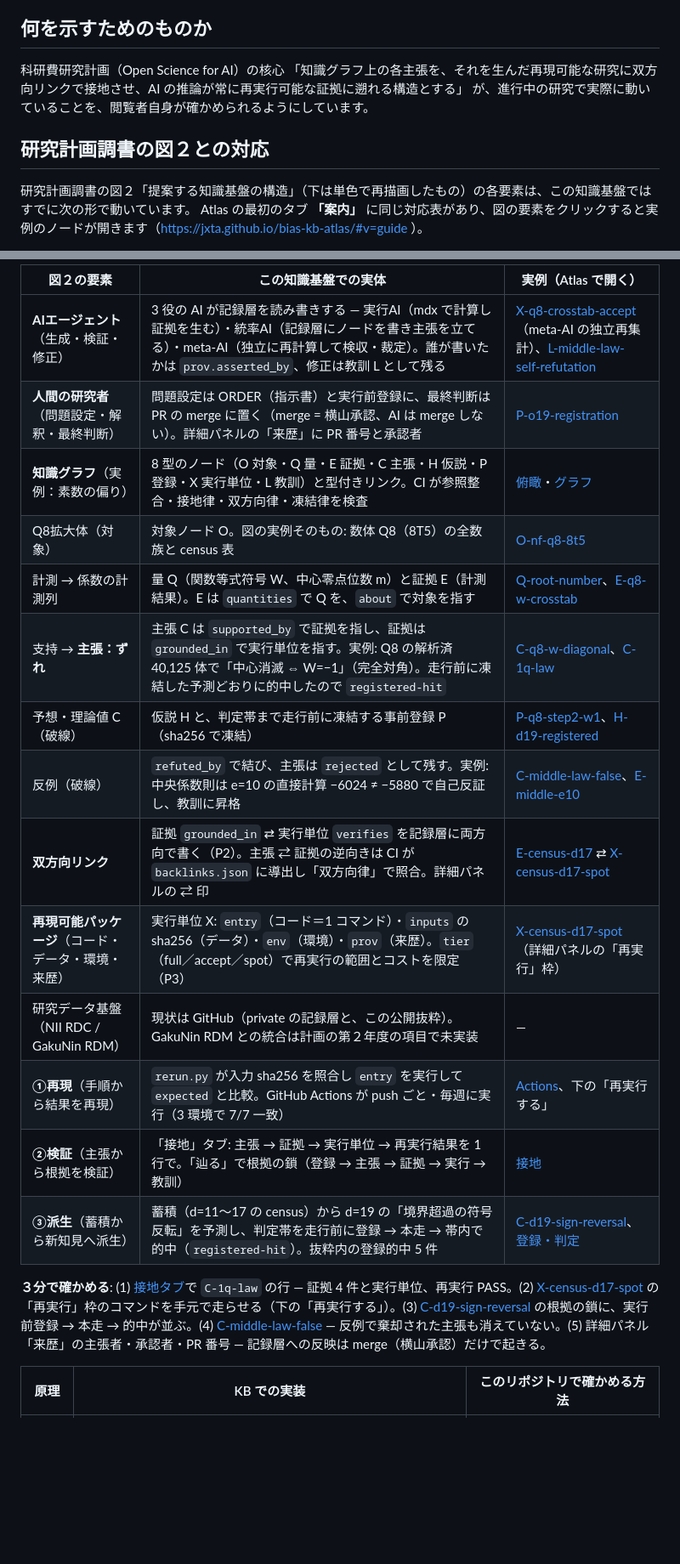
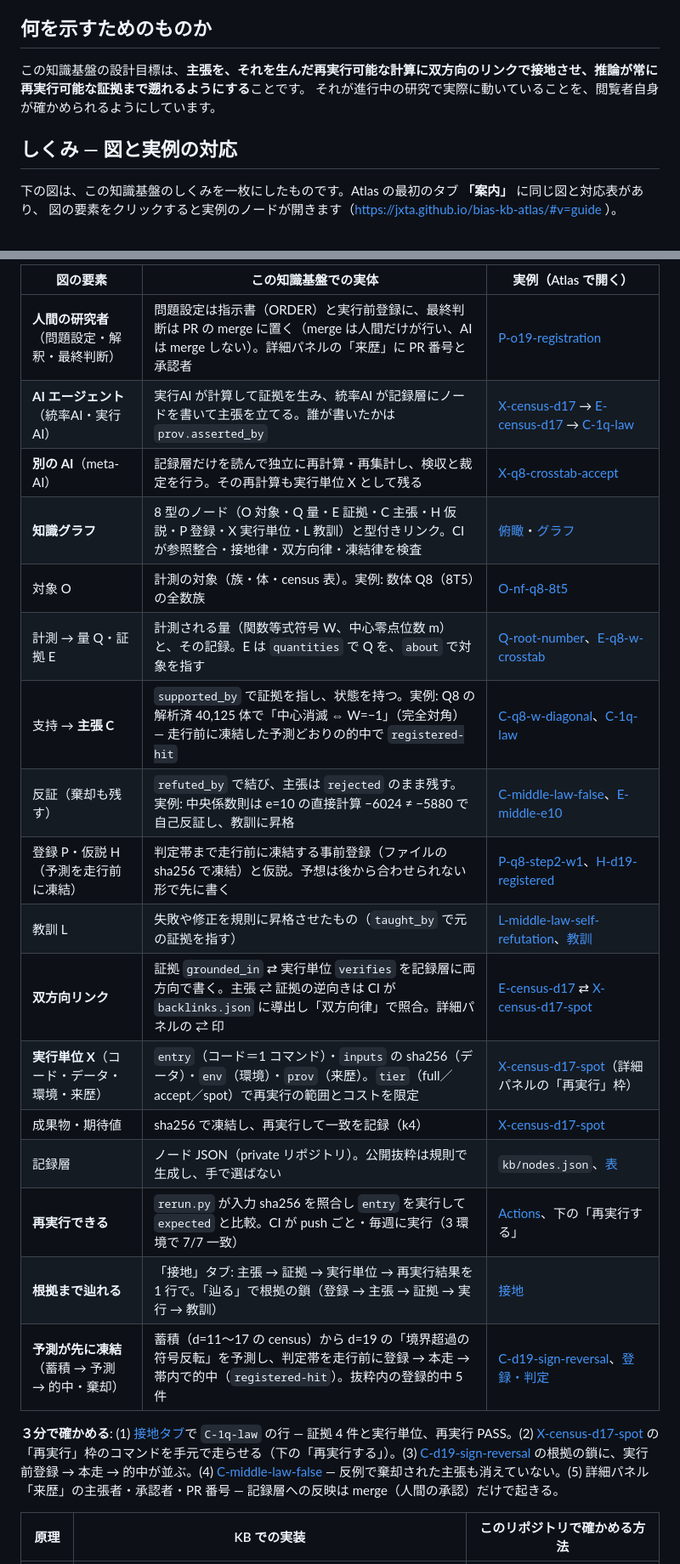
Before and after one commit to jxta/bias-kb-atlas, a Markdown page: README.md, 2 parts joined by grey strips. Shown at 85% size. Drawn GitHub-style; blank space fills up the shorter version.

Commit message:
Atlas 案内: しくみの図を一般化（README.md）
Co-Authored-By: Claude Fable 5.1 <noreply@anthropic.com>
Claude-Session: https://claude.ai/code/session_01JYMkKTPBpYVXx2EV6tNpmB

```diff
--- a/README.md
+++ b/README.md
@@ -12,12 +12,11 @@
 
 ## 何を示すためのものか
 
-科研費研究計画（Open Science for AI）の核心
-「知識グラフ上の各主張を、それを生んだ再現可能な研究に双方向リンクで接地させ、AI の推論が常に再実行可能な証拠に遡れる構造とする」
-が、進行中の研究で実際に動いていることを、閲覧者自身が確かめられるようにしています。
+この知識基盤の設計目標は、**主張を、それを生んだ再実行可能な計算に双方向のリンクで接地させ、推論が常に再実行可能な証拠まで遡れるようにする**ことです。
+それが進行中の研究で実際に動いていることを、閲覧者自身が確かめられるようにしています。
 
-## 研究計画調書の図２との対応
+## しくみ — 図と実例の対応
 
-研究計画調書の図２「提案する知識基盤の構造」（下は単色で再描画したもの）の各要素は、この知識基盤ではすでに次の形で動いています。
-Atlas の最初のタブ **「案内」** に同じ対応表があり、図の要素をクリックすると実例のノードが開きます（https://jxta.github.io/bias-kb-atlas/#v=guide ）。
+下の図は、この知識基盤のしくみを一枚にしたものです。Atlas の最初のタブ **「案内」** に同じ図と対応表があり、
+図の要素をクリックすると実例のノードが開きます（https://jxta.github.io/bias-kb-atlas/#v=guide ）。
 
@@ -25,22 +24,25 @@ Atlas の最初のタブ **「案内」** に同じ対応表があり、図の
 
-| 図２の要素 | この知識基盤での実体 | 実例（Atlas で開く） |
+| 図の要素 | この知識基盤での実体 | 実例（Atlas で開く） |
 |---|---|---|
-| **AIエージェント**（生成・検証・修正） | 3 役の AI が記録層を読み書きする — 実行AI（mdx で計算し証拠を生む）・統率AI（記録層にノードを書き主張を立てる）・meta-AI（独立に再計算して検収・裁定）。誰が書いたかは `prov.asserted_by`、修正は教訓 L として残る | [X-q8-crosstab-accept](https://jxta.github.io/bias-kb-atlas/#v=guide&node=X-q8-crosstab-accept)（meta-AI の独立再集計）、[L-middle-law-self-refutation](https://jxta.github.io/bias-kb-atlas/#v=guide&node=L-middle-law-self-refutation) |
-| **人間の研究者**（問題設定・解釈・最終判断） | 問題設定は ORDER（指示書）と実行前登録に、最終判断は PR の merge に置く（merge = 横山承認、AI は merge しない）。詳細パネルの「来歴」に PR 番号と承認者 | [P-o19-registration](https://jxta.github.io/bias-kb-atlas/#v=guide&node=P-o19-registration) |
-| **知識グラフ**（実例：素数の偏り） | 8 型のノード（O 対象・Q 量・E 証拠・C 主張・H 仮説・P 登録・X 実行単位・L 教訓）と型付きリンク。CI が参照整合・接地律・双方向律・凍結律を検査 | [俯瞰](https://jxta.github.io/bias-kb-atlas/#v=atlas)・[グラフ](https://jxta.github.io/bias-kb-atlas/#v=graph) |
-| Q8拡大体（対象） | 対象ノード O。図の実例そのもの: 数体 Q8（8T5）の全数族と census 表 | [O-nf-q8-8t5](https://jxta.github.io/bias-kb-atlas/#v=guide&node=O-nf-q8-8t5) |
-| 計測 → 係数の計測列 | 量 Q（関数等式符号 W、中心零点位数 m）と証拠 E（計測結果）。E は `quantities` で Q を、`about` で対象を指す | [Q-root-number](https://jxta.github.io/bias-kb-atlas/#v=guide&node=Q-root-number)、[E-q8-w-crosstab](https://jxta.github.io/bias-kb-atlas/#v=guide&node=E-q8-w-crosstab) |
-| 支持 → **主張：ずれ** | 主張 C は `supported_by` で証拠を指し、証拠は `grounded_in` で実行単位を指す。実例: Q8 の解析済 40,125 体で「中心消滅 ⇔ W=−1」（完全対角）。走行前に凍結した予測どおりに的中したので `registered-hit` | [C-q8-w-diagonal](https://jxta.github.io/bias-kb-atlas/#v=grounding&node=C-q8-w-diagonal)、[C-1q-law](https://jxta.github.io/bias-kb-atlas/#v=grounding&node=C-1q-law) |
-| 予想・理論値 C（破線） | 仮説 H と、判定帯まで走行前に凍結する事前登録 P（sha256 で凍結） | [P-q8-step2-w1](https://jxta.github.io/bias-kb-atlas/#v=guide&node=P-q8-step2-w1)、[H-d19-registered](https://jxta.github.io/bias-kb-atlas/#v=guide&node=H-d19-registered) |
-| 反例（破線） | `refuted_by` で結び、主張は `rejected` として残す。実例: 中央係数則は e=10 の直接計算 −6024 ≠ −5880 で自己反証し、教訓に昇格 | [C-middle-law-false](https://jxta.github.io/bias-kb-atlas/#v=grounding&node=C-middle-law-false)、[E-middle-e10](https://jxta.github.io/bias-kb-atlas/#v=guide&node=E-middle-e10) |
-| **双方向リンク** | 証拠 `grounded_in` ⇄ 実行単位 `verifies` を記録層に両方向で書く（P2）。主張 ⇄ 証拠の逆向きは CI が `backlinks.json` に導出し「双方向律」で照合。詳細パネルの ⇄ 印 | [E-census-d17](https://jxta.github.io/bias-kb-atlas/#v=grounding&node=E-census-d17) ⇄ [X-census-d17-spot](https://jxta.github.io/bias-kb-atlas/#v=grounding&node=X-census-d17-spot) |
-| **再現可能パッケージ**（コード・データ・環境・来歴） | 実行単位 X: `entry`（コード＝1 コマンド）・`inputs` の sha256（データ）・`env`（環境）・`prov`（来歴）。`tier`（full／accept／spot）で再実行の範囲とコストを限定（P3） | [X-census-d17-spot](https://jxta.github.io/bias-kb-atlas/#v=grounding&node=X-census-d17-spot)（詳細パネルの「再実行」枠） |
-| 研究データ基盤（NII RDC / GakuNin RDM） | 現状は GitHub（private の記録層と、この公開抜粋）。GakuNin RDM との統合は計画の第２年度の項目で未実装 | — |
-| **①再現**（手順から結果を再現） | `rerun.py` が入力 sha256 を照合し `entry` を実行して `expected` と比較。GitHub Actions が push ごと・毎週に実行（3 環境で 7/7 一致） | [Actions](https://github.com/jxta/bias-kb-atlas/actions/workflows/rerun.yml)、下の「再実行する」 |
-| **②検証**（主張から根拠を検証） | 「接地」タブ: 主張 → 証拠 → 実行単位 → 再実行結果を 1 行で。「辿る」で根拠の鎖（登録 → 主張 → 証拠 → 実行 → 教訓） | [接地](https://jxta.github.io/bias-kb-atlas/#v=grounding) |
-| **③派生**（蓄積から新知見へ派生） | 蓄積（d=11〜17 の census）から d=19 の「境界超過の符号反転」を予測し、判定帯を走行前に登録 → 本走 → 帯内で的中（`registered-hit`）。抜粋内の登録的中 5 件 | [C-d19-sign-reversal](https://jxta.github.io/bias-kb-atlas/#v=grounding&node=C-d19-sign-reversal)、[登録・判定](https://jxta.github.io/bias-kb-atlas/#v=protocols) |
+| **人間の研究者**（問題設定・解釈・最終判断） | 問題設定は指示書（ORDER）と実行前登録に、最終判断は PR の merge に置く（merge は人間だけが行い、AI は merge しない）。詳細パネルの「来歴」に PR 番号と承認者 | [P-o19-registration](https://jxta.github.io/bias-kb-atlas/#v=guide&node=P-o19-registration) |
+| **AI エージェント**（統率AI・実行AI） | 実行AI が計算して証拠を生み、統率AI が記録層にノードを書いて主張を立てる。誰が書いたかは `prov.asserted_by` | [X-census-d17](https://jxta.github.io/bias-kb-atlas/#v=guide&node=X-census-d17) → [E-census-d17](https://jxta.github.io/bias-kb-atlas/#v=guide&node=E-census-d17) → [C-1q-law](https://jxta.github.io/bias-kb-atlas/#v=guide&node=C-1q-law) |
+| **別の AI**（meta-AI） | 記録層だけを読んで独立に再計算・再集計し、検収と裁定を行う。その再計算も実行単位 X として残る | [X-q8-crosstab-accept](https://jxta.github.io/bias-kb-atlas/#v=guide&node=X-q8-crosstab-accept) |
+| **知識グラフ** | 8 型のノード（O 対象・Q 量・E 証拠・C 主張・H 仮説・P 登録・X 実行単位・L 教訓）と型付きリンク。CI が参照整合・接地律・双方向律・凍結律を検査 | [俯瞰](https://jxta.github.io/bias-kb-atlas/#v=atlas)・[グラフ](https://jxta.github.io/bias-kb-atlas/#v=graph) |
+| 対象 O | 計測の対象（族・体・census 表）。実例: 数体 Q8（8T5）の全数族 | [O-nf-q8-8t5](https://jxta.github.io/bias-kb-atlas/#v=guide&node=O-nf-q8-8t5) |
+| 計測 → 量 Q・証拠 E | 計測される量（関数等式符号 W、中心零点位数 m）と、その記録。E は `quantities` で Q を、`about` で対象を指す | [Q-root-number](https://jxta.github.io/bias-kb-atlas/#v=guide&node=Q-root-number)、[E-q8-w-crosstab](https://jxta.github.io/bias-kb-atlas/#v=guide&node=E-q8-w-crosstab) |
+| 支持 → **主張 C** | `supported_by` で証拠を指し、状態を持つ。実例: Q8 の解析済 40,125 体で「中心消滅 ⇔ W=−1」（完全対角）— 走行前に凍結した予測どおりの的中で `registered-hit` | [C-q8-w-diagonal](https://jxta.github.io/bias-kb-atlas/#v=grounding&node=C-q8-w-diagonal)、[C-1q-law](https://jxta.github.io/bias-kb-atlas/#v=grounding&node=C-1q-law) |
+| 反証（棄却も残す） | `refuted_by` で結び、主張は `rejected` のまま残す。実例: 中央係数則は e=10 の直接計算 −6024 ≠ −5880 で自己反証し、教訓に昇格 | [C-middle-law-false](https://jxta.github.io/bias-kb-atlas/#v=grounding&node=C-middle-law-false)、[E-middle-e10](https://jxta.github.io/bias-kb-atlas/#v=guide&node=E-middle-e10) |
+| 登録 P・仮説 H（予測を走行前に凍結） | 判定帯まで走行前に凍結する事前登録（ファイルの sha256 で凍結）と仮説。予想は後から合わせられない形で先に書く | [P-q8-step2-w1](https://jxta.github.io/bias-kb-atlas/#v=guide&node=P-q8-step2-w1)、[H-d19-registered](https://jxta.github.io/bias-kb-atlas/#v=guide&node=H-d19-registered) |
+| 教訓 L | 失敗や修正を規則に昇格させたもの（`taught_by` で元の証拠を指す） | [L-middle-law-self-refutation](https://jxta.github.io/bias-kb-atlas/#v=guide&node=L-middle-law-self-refutation)、[教訓](https://jxta.github.io/bias-kb-atlas/#v=lessons) |
+| **双方向リンク** | 証拠 `grounded_in` ⇄ 実行単位 `verifies` を記録層に両方向で書く。主張 ⇄ 証拠の逆向きは CI が `backlinks.json` に導出し「双方向律」で照合。詳細パネルの ⇄ 印 | [E-census-d17](https://jxta.github.io/bias-kb-atlas/#v=grounding&node=E-census-d17) ⇄ [X-census-d17-spot](https://jxta.github.io/bias-kb-atlas/#v=grounding&node=X-census-d17-spot) |
+| **実行単位 X**（コード・データ・環境・来歴） | `entry`（コード＝1 コマンド）・`inputs` の sha256（データ）・`env`（環境）・`prov`（来歴）。`tier`（full／accept／spot）で再実行の範囲とコストを限定 | [X-census-d17-spot](https://jxta.github.io/bias-kb-atlas/#v=grounding&node=X-census-d17-spot)（詳細パネルの「再実行」枠） |
+| 成果物・期待値 | sha256 で凍結し、再実行して一致を記録（k4） | [X-census-d17-spot](https://jxta.github.io/bias-kb-atlas/#v=grounding&node=X-census-d17-spot) |
+| 記録層 | ノード JSON（private リポジトリ）。公開抜粋は規則で生成し、手で選ばない | `kb/nodes.json`、[表](https://jxta.github.io/bias-kb-atlas/#v=table) |
+| **再実行できる** | `rerun.py` が入力 sha256 を照合し `entry` を実行して `expected` と比較。CI が push ごと・毎週に実行（3 環境で 7/7 一致） | [Actions](https://github.com/jxta/bias-kb-atlas/actions/workflows/rerun.yml)、下の「再実行する」 |
+| **根拠まで辿れる** | 「接地」タブ: 主張 → 証拠 → 実行単位 → 再実行結果を 1 行で。「辿る」で根拠の鎖（登録 → 主張 → 証拠 → 実行 → 教訓） | [接地](https://jxta.github.io/bias-kb-atlas/#v=grounding) |
+| **予測が先に凍結**（蓄積 → 予測 → 的中・棄却） | 蓄積（d=11〜17 の census）から d=19 の「境界超過の符号反転」を予測し、判定帯を走行前に登録 → 本走 → 帯内で的中（`registered-hit`）。抜粋内の登録的中 5 件 | [C-d19-sign-reversal](https://jxta.github.io/bias-kb-atlas/#v=grounding&node=C-d19-sign-reversal)、[登録・判定](https://jxta.github.io/bias-kb-atlas/#v=protocols) |
 
-**３分で確かめる**: (1) [接地タブ](https://jxta.github.io/bias-kb-atlas/#v=grounding)で `C-1q-law` の行 — 証拠 4 件と実行単位、再実行 PASS。(2) [X-census-d17-spot](https://jxta.github.io/bias-kb-atlas/#v=grounding&node=X-census-d17-spot) の「再実行」枠のコマンドを手元で走らせる（下の「再実行する」）。(3) [C-d19-sign-reversal](https://jxta.github.io/bias-kb-atlas/#v=grounding&node=C-d19-sign-reversal) の根拠の鎖に、実行前登録 → 本走 → 的中が並ぶ。(4) [C-middle-law-false](https://jxta.github.io/bias-kb-atlas/#v=grounding&node=C-middle-law-false) — 反例で棄却された主張も消えていない。(5) 詳細パネル「来歴」の主張者・承認者・PR 番号 — 記録層への反映は merge（横山承認）だけで起きる。
+**３分で確かめる**: (1) [接地タブ](https://jxta.github.io/bias-kb-atlas/#v=grounding)で `C-1q-law` の行 — 証拠 4 件と実行単位、再実行 PASS。(2) [X-census-d17-spot](https://jxta.github.io/bias-kb-atlas/#v=grounding&node=X-census-d17-spot) の「再実行」枠のコマンドを手元で走らせる（下の「再実行する」）。(3) [C-d19-sign-reversal](https://jxta.github.io/bias-kb-atlas/#v=grounding&node=C-d19-sign-reversal) の根拠の鎖に、実行前登録 → 本走 → 的中が並ぶ。(4) [C-middle-law-false](https://jxta.github.io/bias-kb-atlas/#v=grounding&node=C-middle-law-false) — 反例で棄却された主張も消えていない。(5) 詳細パネル「来歴」の主張者・承認者・PR 番号 — 記録層への反映は merge（人間の承認）だけで起きる。
 
 | 原理 | KB での実装 | このリポジトリで確かめる方法 |
 |---|---|---|
```
Also changed, not shown: other parts of README.md (+2 -2 lines).
